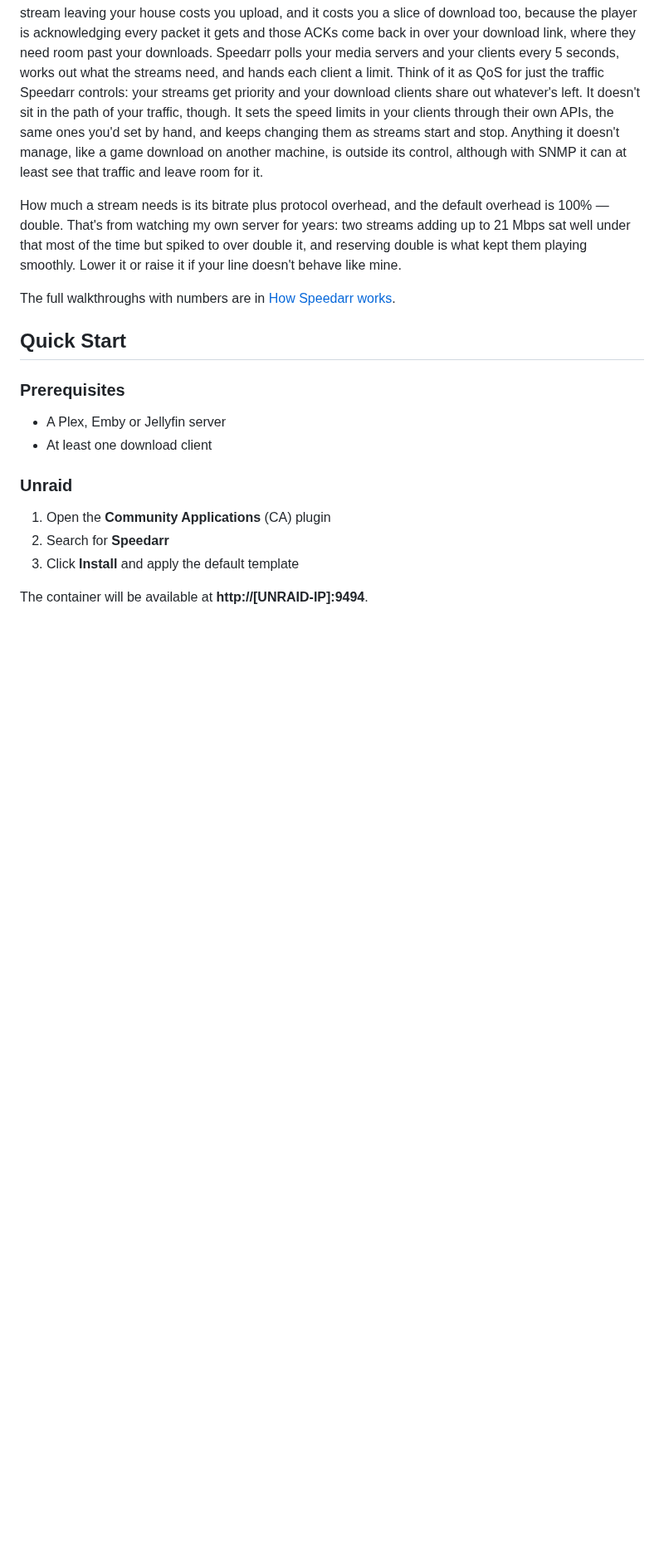
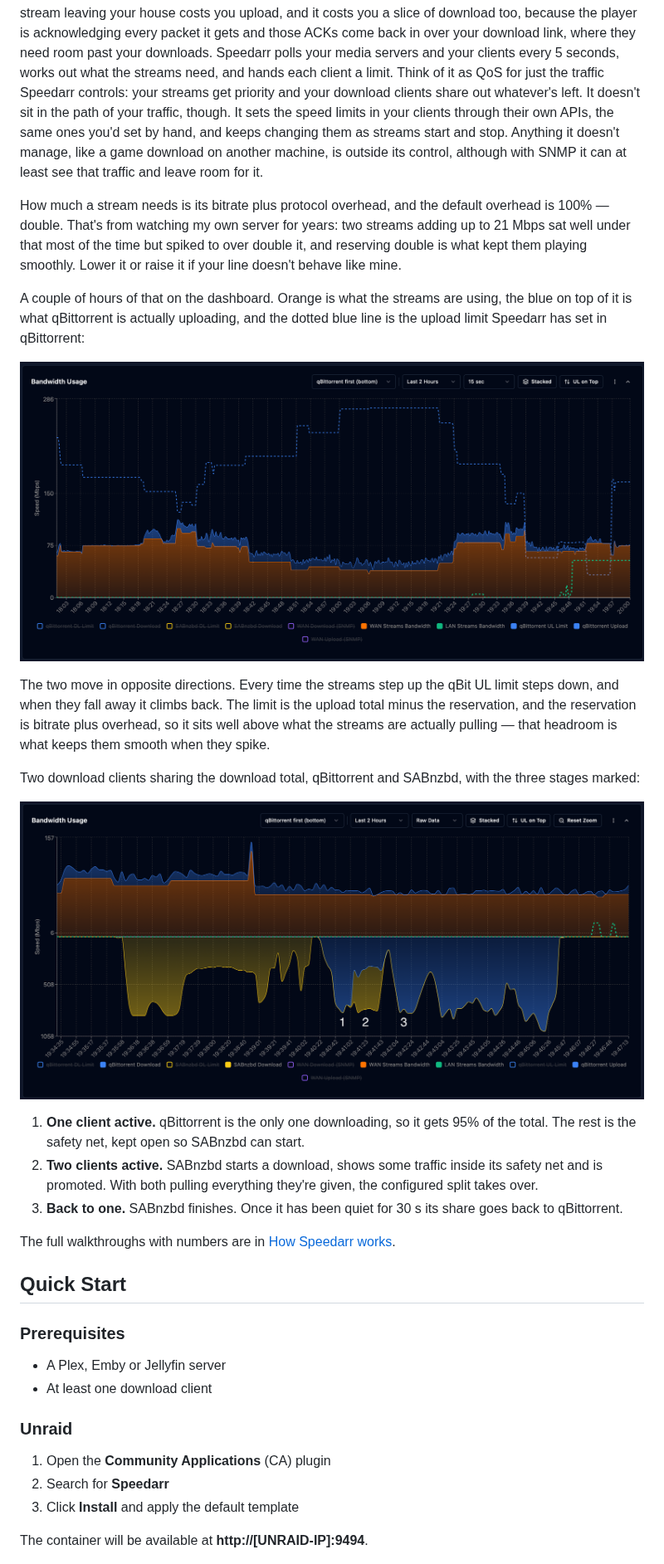
Before and after one commit to speedarr/Speedarr, a Markdown page: README.md, the part around the change. Shown at 83% size. GitHub-like rendering; pictures changed too: docs/screenshots/example_reserving.png (added), docs/screenshots/example_split.png (added); blank space fills up the shorter version.

Commit message:
docs: README shows the reserve and the split on the dashboard
Two chart captures under How does it work?: a couple of hours of
stream bandwidth against the qBittorrent upload limit, and two download
clients going from one active to two and back, with the three stages
marked. The dashboard screenshot is refreshed to the current panels.

```diff
--- a/README.md
+++ b/README.md
@@ -46,6 +46,24 @@
 Streams come first and your download clients share out whatever is left. That's true in both directions: a stream leaving your house costs you upload, and it costs you a slice of download too, because the player is acknowledging every packet it gets and those ACKs come back in over your download link, where they need room past your downloads. Speedarr polls your media servers and your clients every 5 seconds, works out what the streams need, and hands each client a limit. Think of it as QoS for just the traffic Speedarr controls: your streams get priority and your download clients share out whatever's left. It doesn't sit in the path of your traffic, though. It sets the speed limits in your clients through their own APIs, the same ones you'd set by hand, and keeps changing them as streams start and stop. Anything it doesn't manage, like a game download on another machine, is outside its control, although with SNMP it can at least see that traffic and leave room for it.
 
 How much a stream needs is its bitrate plus protocol overhead, and the default overhead is 100% — double. That's from watching my own server for years: two streams adding up to 21 Mbps sat well under that most of the time but spiked to over double it, and reserving double is what kept them playing smoothly. Lower it or raise it if your line doesn't behave like mine.
+
+A couple of hours of that on the dashboard. Orange is what the streams are using, the blue on top of it is what qBittorrent is actually uploading, and the dotted blue line is the upload limit Speedarr has set in qBittorrent:
+
+<p align="center">
+  <img src="docs/screenshots/example_reserving.png" alt="Stream bandwidth against the qBittorrent upload limit over two hours" width="800">
+</p>
+
+The two move in opposite directions. Every time the streams step up the qBit UL limit steps down, and when they fall away it climbs back. The limit is the upload total minus the reservation, and the reservation is bitrate plus overhead, so it sits well above what the streams are actually pulling — that headroom is what keeps them smooth when they spike.
+
+Two download clients sharing the download total, qBittorrent and SABnzbd, with the three stages marked:
+
+<p align="center">
+  <img src="docs/screenshots/example_split.png" alt="Two download clients sharing the download total, with the three stages marked" width="800">
+</p>
+
+1. **One client active.** qBittorrent is the only one downloading, so it gets 95% of the total. The rest is the safety net, kept open so SABnzbd can start.
+2. **Two clients active.** SABnzbd starts a download, shows some traffic inside its safety net and is promoted. With both pulling everything they're given, the configured split takes over.
+3. **Back to one.** SABnzbd finishes. Once it has been quiet for 30 s its share goes back to qBittorrent.
 
 The full walkthroughs with numbers are in [How Speedarr works](docs/how-it-works.md).
 
```
Also changed, not shown: docs/screenshots/dashboard.png.
